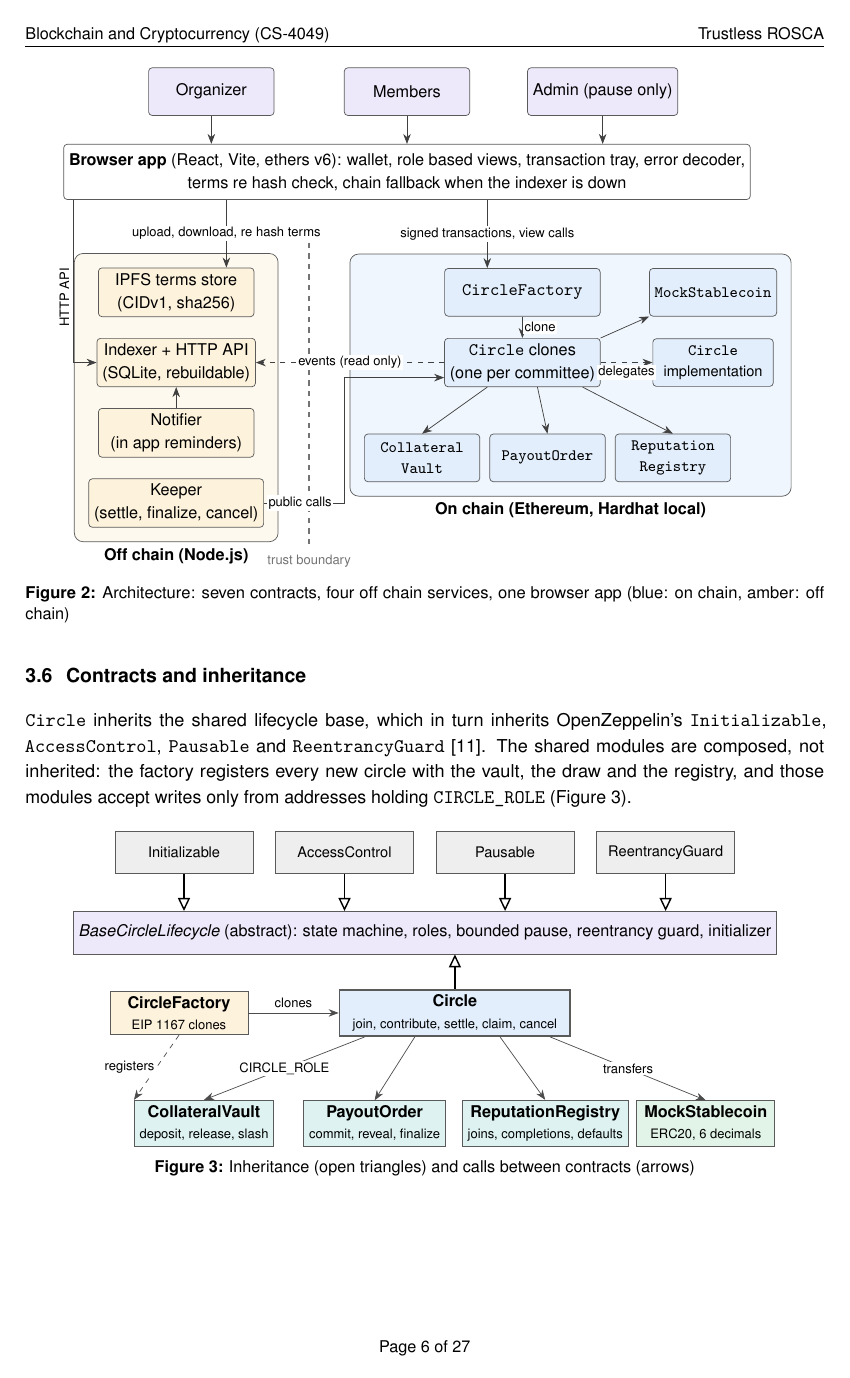
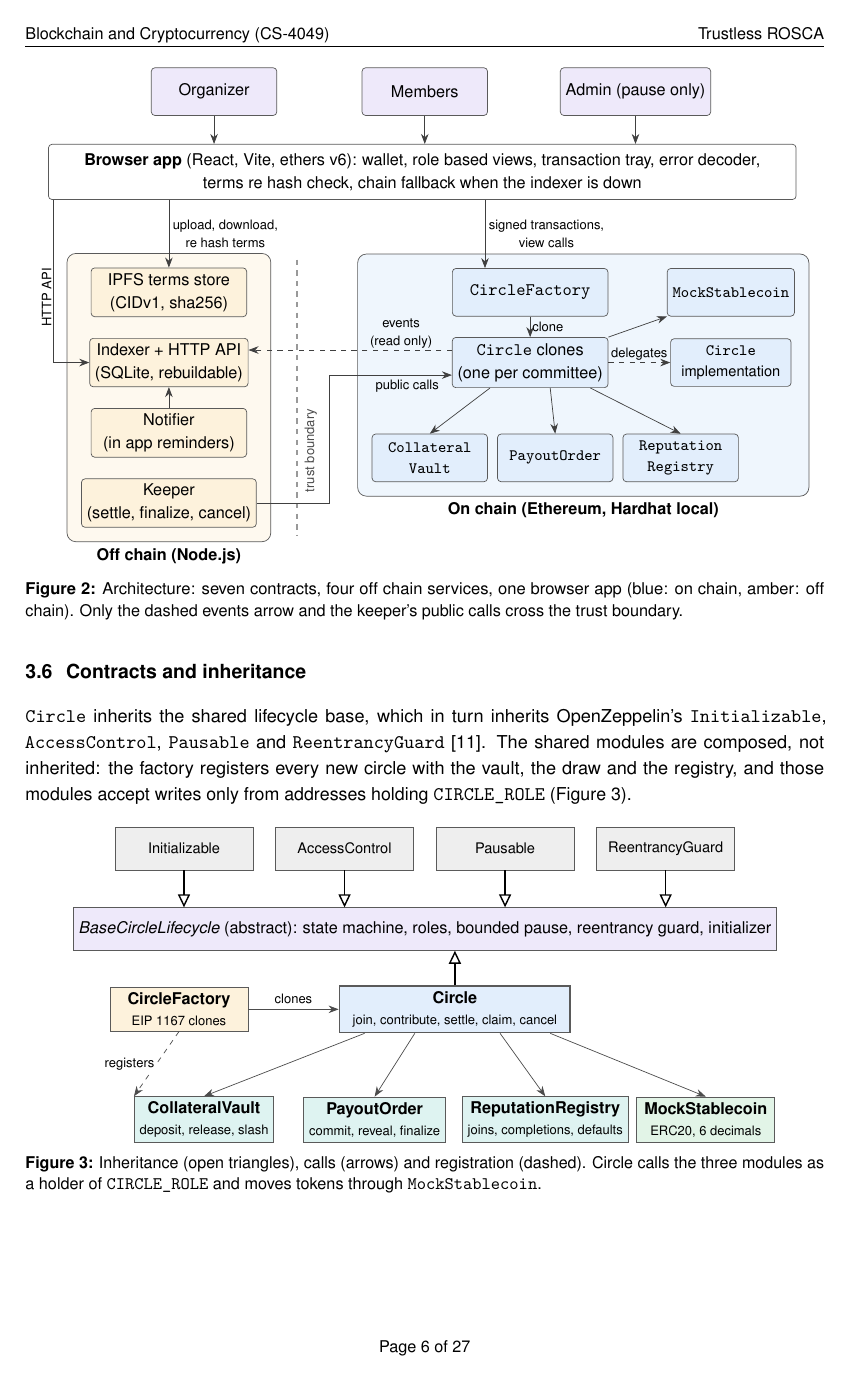
Before and after one commit to saritasangrez20/ROSCA_Blockchain, a LaTeX document (docs/report/latex/main.tex, which reads docs/report/latex/sections/03_design.tex): page 10 of 31. Compiled offline with pdfLaTeX.

Commit message:
Report: roll numbers, colour FAST banner and screenshots, cleaner diagrams
Cover roll numbers filled in. The university banner and the app screenshots are in colour. Diagrams reviewed at high resolution: the architecture figure is redrawn so no label sits on an arrow or on the trust boundary, the lifecycle loop stays inside the Active box, and the contract figure moves its arrow labels into the caption.

Co-Authored-By: Claude Opus 5.5 <noreply@anthropic.com>

```diff
--- a/docs/report/latex/main.tex
+++ b/docs/report/latex/main.tex
@@ -2,16 +2,17 @@
 % Build (MiKTeX or TeX Live):  pdflatex main.tex  (run three times for the contents and page totals)
 % Layout follows the course template ROSCA_Blockchain.docx: A4, 1 inch margins, university banner
 % on the cover, course code and title, contents, Introduction ... Summary, Appendix, References.
-% Text and tables in black and white; diagrams and charts use a light pastel palette.
+% Text and tables in black and white; the university banner and the app screenshots keep their
+% colours; diagrams and charts use a light pastel palette.
 \documentclass[11pt,a4paper]{article}
 
 % ------------------------------------------------------------------ team (edit here) ---------
 \newcommand{\MemberA}{Sarita Sangrez}
 \newcommand{\RollA}{23i-2088}
 \newcommand{\MemberB}{Amna Ali}
-\newcommand{\RollB}{23i-XXXX}
+\newcommand{\RollB}{23i-2067}
 \newcommand{\MemberC}{Muhammad Talha}
-\newcommand{\RollC}{23i-XXXX}
+\newcommand{\RollC}{23i-2102}
 \newcommand{\ReportDate}{25th November 2026}
 \newcommand{\RepoURL}{https://github.com/saritasangrez20/ROSCA_Blockchain}
 
--- a/docs/report/latex/sections/03_design.tex
+++ b/docs/report/latex/sections/03_design.tex
@@ -108,47 +109,53 @@ moving transaction and only read from the chain (the keeper only calls functions
   oc/.style={box, fill=onchain, minimum width=2.3cm, font=\footnotesize},
   of/.style={box, fill=offchain, minimum width=3.1cm},
   ar/.style={-{Stealth[length=2mm]}, draw=black!75},
-  lb/.style={font=\scriptsize, align=center, fill=white, inner sep=1pt}]
+  lb/.style={font=\scriptsize, align=center, inner sep=1pt}]
 % people
-\node[pp] (org) at (-3.6,6.9) {Organizer};
-\node[pp] (mem) at (0.3,6.9) {Members};
-\node[pp] (adm) at (4.2,6.9) {Admin (pause only)};
+\node[pp] (org) at (-3.4,6.9) {Organizer};
+\node[pp] (mem) at (0.8,6.9) {Members};
+\node[pp] (adm) at (5.0,6.9) {Admin (pause only)};
 % browser
-\node[box, fill=white, minimum width=13.6cm, minimum height=1.1cm] (ui) at (0.3,5.3) {\textbf{Browser app} (React, Vite, ethers v6): wallet, role based views, transaction tray, error decoder,\\terms re hash check, chain fallback when the indexer is down};
+\node[box, fill=white, minimum width=14.9cm, minimum height=1.1cm] (ui) at (0.75,5.3) {\textbf{Browser app} (React, Vite, ethers v6): wallet, role based views, transaction tray, error decoder,\\terms re hash check, chain fallback when the indexer is down};
 % off chain
 \node[of] (ipfs) at (-4.3,2.9) {IPFS terms store\\(CIDv1, sha256)};
 \node[of] (idx) at (-4.3,1.5) {Indexer + HTTP API\\(SQLite, rebuildable)};
 \node[of] (noti) at (-4.3,0.1) {Notifier\\(in app reminders)};
 \node[of] (keep) at (-4.3,-1.3) {Keeper\\(settle, finalize, cancel)};
 % on chain
-\node[oc, minimum width=3.1cm, font=\small] (fac) at (2.6,2.9) {\code{CircleFactory}};
-\node[oc, minimum width=2.4cm] (tok) at (6.4,2.9) {\code{MockStablecoin}};
-\node[oc, minimum width=2.8cm, font=\small] (circ) at (2.6,1.5) {\code{Circle} clones\\(one per committee)};
-\node[oc, minimum width=2.4cm] (impl) at (6.4,1.5) {\code{Circle}\\implementation};
-\node[oc] (vault) at (0.6,-0.4) {\code{Collateral}\\\code{Vault}};
-\node[oc] (order) at (3.1,-0.4) {\code{PayoutOrder}};
-\node[oc] (rep) at (5.6,-0.4) {\code{Reputation}\\\code{Registry}};
+\node[oc, minimum width=3.1cm, font=\small] (fac) at (2.9,2.9) {\code{CircleFactory}};
+\node[oc, minimum width=2.4cm] (tok) at (6.9,2.9) {\code{MockStablecoin}};
+\node[oc, minimum width=2.8cm, minimum height=1.0cm, font=\small] (circ) at (2.9,1.5) {\code{Circle} clones\\(one per committee)};
+\node[oc, minimum width=2.4cm] (impl) at (6.9,1.5) {\code{Circle}\\implementation};
+\node[oc] (vault) at (0.9,-0.4) {\code{Collateral}\\\code{Vault}};
+\node[oc] (order) at (3.4,-0.4) {\code{PayoutOrder}};
+\node[oc] (rep) at (5.9,-0.4) {\code{Reputation}\\\code{Registry}};
 \begin{scope}[on background layer]
   \node[draw=boxline, rounded corners=5pt, fill=offchain!45, inner sep=8pt, fit=(ipfs)(keep), label={[font=\small\bfseries]below:Off chain (Node.js)}] (offz) {};
-  \node[draw=boxline, rounded corners=5pt, fill=onchain!55, inner sep=8pt, fit=(fac)(tok)(vault)(rep), label={[font=\small\bfseries]below:On chain (Ethereum, Hardhat local)}] (onz) {};
+  \node[draw=boxline, rounded corners=5pt, fill=onchain!55, inner sep=8pt, fit=(fac)(tok)(impl)(vault)(rep), label={[font=\small\bfseries]below:On chain (Ethereum, Hardhat local)}] (onz) {};
 \end{scope}
-\draw[dashed, very thick, black!55] (-1.65,4.1) -- (-1.65,-2.2) node[below, font=\scriptsize]{trust boundary};
-% arrows
+% trust boundary: in the gap between the two zones, below every label
+\draw[dashed, very thick, black!40] (-1.75,3.55) -- (-1.75,-1.95);
+\node[font=\scriptsize, text=black!70, rotate=90] at (-1.47,-0.25) {trust boundary};
+% people to app
 \foreach \p in {org,mem,adm} \draw[ar] (\p) -- (\p |- ui.north);
-\draw[ar] (1.9,0 |- ui.south) -- node[lb]{signed transactions, view calls} (1.9,0 |- fac.north);
-\draw[ar] (-3.3,0 |- ui.south) -- node[lb]{upload, download, re hash terms} (-3.3,0 |- ipfs.north);
-\draw[ar] (-6.35,0 |- ui.south) |- node[lb, pos=0.3, rotate=90, yshift=5pt]{HTTP API} (idx.west);
-\draw[ar, dashed] (circ.west) -- node[lb]{events (read only)} (idx.east);
+% app to services and contracts (labels beside the arrows, never on them)
+\draw[ar] (-4.3,0 |- ui.south) -- node[lb, right, xshift=1pt]{upload, download,\\re hash terms} (-4.3,0 |- ipfs.north);
+\draw[ar] (2.0,0 |- ui.south) -- node[lb, right, xshift=1pt]{signed transactions,\\view calls} (2.0,0 |- fac.north);
+\draw[ar] (-6.6,0 |- ui.south) |- node[lb, pos=0.3, left, rotate=90, anchor=south]{HTTP API} (idx.west);
+% chain to indexer (read only) and keeper to circles (public calls), through the gap
+\draw[ar, dashed] (circ.west |- 0,1.75) -- node[lb, above, pos=0.25]{events\\(read only)} (idx.east |- 0,1.75);
+\draw[ar] (keep.east) -- (-1.1,-1.3) -- (-1.1,1.25) -- (circ.west |- 0,1.25);
+\node[lb, anchor=north] at (0.45,1.18) {public calls};
 \draw[ar] (noti) -- (idx);
-\draw[ar] (keep.east) -- node[lb, pos=0.45]{public calls} (-0.95,-1.3) -- (-0.95,1.2) -- (circ.west |- 0,1.2);
+% inside the chain
 \draw[ar] (fac) -- node[lb, right]{clone} (circ);
-\draw[ar, dashed] (circ) -- node[lb, below=1pt]{delegates} (impl);
-\draw[ar] (circ.north east) -- node[lb, below right, inner sep=0pt]{} (tok.south west);
-\draw[ar] (circ.south) ++(-0.7,0) -- (vault.north);
-\draw[ar] (circ.south) ++(0.3,0) -- (order.north);
+\draw[ar, dashed] (circ) -- node[lb, above]{delegates} (impl);
+\draw[ar] (circ.north east) -- (tok.south west);
+\draw[ar] (circ.south) ++(-0.8,0) -- (vault.north);
+\draw[ar] (circ.south) ++(0.4,0) -- (order.north);
 \draw[ar] (circ.south) ++(1.2,0) -- (rep.north);
 \end{tikzpicture}
-\caption{Architecture: seven contracts, four off chain services, one browser app (blue: on chain, amber: off chain)}
+\caption{Architecture: seven contracts, four off chain services, one browser app (blue: on chain, amber: off chain). Only the dashed events arrow and the keeper's public calls cross the trust boundary.}
 \label{fig:architecture}
 \end{figure}
 
@@ -181,13 +188,13 @@ holding \code{CIRCLE\_ROLE} (Figure~\ref{fig:contracts}).
 \foreach \x in {ini,ac,pa,rg} \draw[inh] (\x.south) -- (\x.south |- base.north);
 \draw[inh] (circle.north) -- (circle.north |- base.south);
 \draw[use] (fac) -- node[lb, above, yshift=2pt]{clones} (circle);
-\draw[use] (circle.south) ++(-1.8,0) -- node[lb, pos=0.5]{CIRCLE\_ROLE} (vault.north);
+\draw[use] (circle.south) ++(-1.8,0) -- (vault.north);
 \draw[use] (circle.south) ++(-0.8,0) -- (order.north);
 \draw[use] (circle.south) ++(0.9,0) -- (rep.north);
-\draw[use] (circle.south) ++(1.9,0) -- node[lb, pos=0.5]{transfers} (tok.north);
+\draw[use] (circle.south) ++(1.9,0) -- (tok.north);
 \draw[use, dashed] (fac.south) -- node[lb, left]{registers} (vault.north west);
 \end{tikzpicture}
-\caption{Inheritance (open triangles) and calls between contracts (arrows)}
+\caption{Inheritance (open triangles), calls (arrows) and registration (dashed). Circle calls the three modules as a holder of \code{CIRCLE\_ROLE} and moves tokens through \code{MockStablecoin}.}
 \label{fig:contracts}
 \end{figure}
 
```
Also changed, not shown: docs/report/latex/sections/00_cover.tex (+1 -1 lines), docs/report/Trustless_ROSCA_Report.pdf, docs/report/latex/figures/banner_color.jpg (added), docs/report/latex/figures/banner_gray.png (deleted), docs/report/latex/figures/shot_active_round.jpg, docs/report/latex/figures/shot_default_recorded.jpg, docs/report/latex/figures/shot_indexer_offline.jpg, docs/report/latex/figures/shot_pause_cooldown.jpg, docs/report/latex/figures/shot_tampered_terms.jpg, docs/report/latex/figures/shot_terms_verified.jpg, docs/report/latex/sections/03_design.tex (5 more changed lines).
